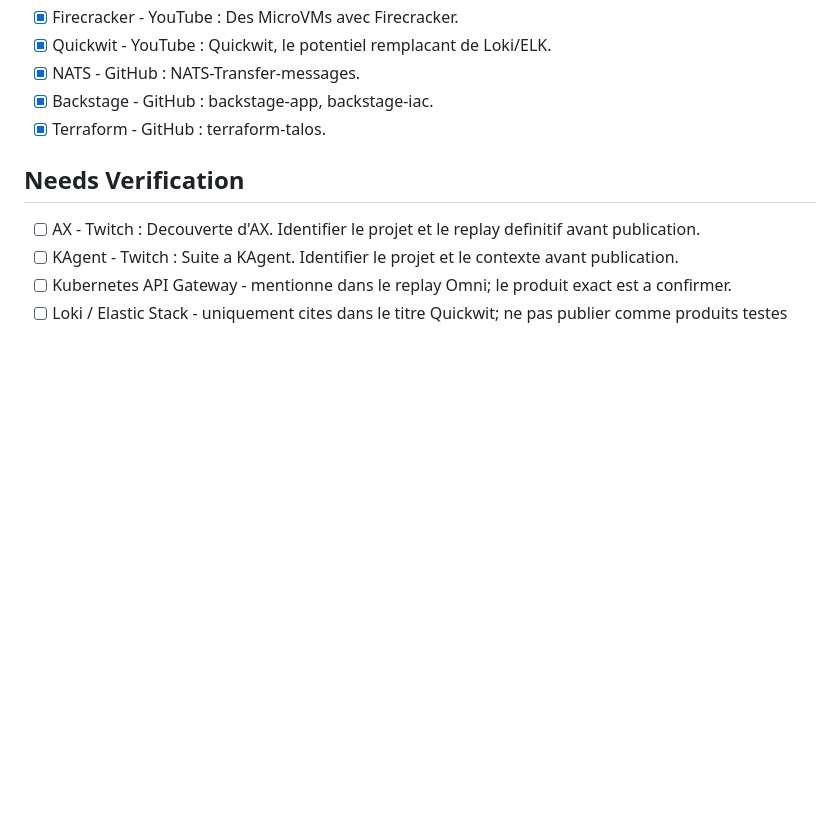
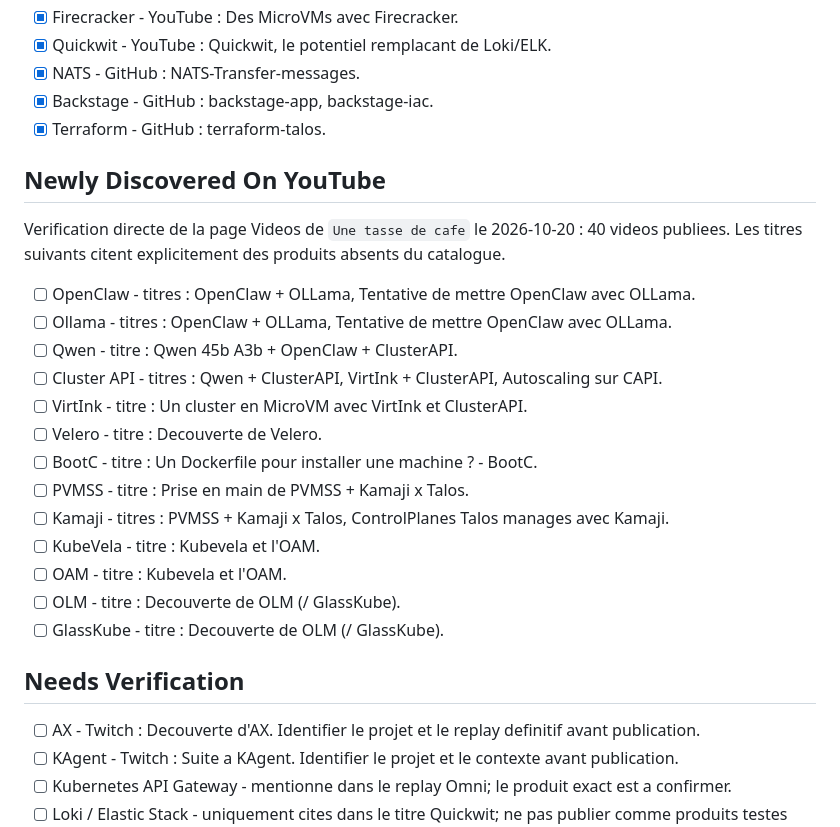
Before and after one commit to CuistOps/cuistdex, a Markdown page: products-TODOS.md, the part around the change. Rendered like a GitHub page; blank space fills up the shorter version.

Commit message:
docs: record additional YouTube product sources

```diff
--- a/products-TODOS.md
+++ b/products-TODOS.md
@@ -39,6 +39,24 @@ Inventaire initialise le 2026-10-20 a partir de sources publiques. Une entree de
 - [x] Backstage - GitHub : backstage-app, backstage-iac.
 - [x] Terraform - GitHub : terraform-talos.
 
+## Newly Discovered On YouTube
+
+Verification directe de la page Videos de `Une tasse de cafe` le 2026-10-20 : 40 videos publiees. Les titres suivants citent explicitement des produits absents du catalogue.
+
+- [ ] OpenClaw - titres : OpenClaw + OLLama, Tentative de mettre OpenClaw avec OLLama.
+- [ ] Ollama - titres : OpenClaw + OLLama, Tentative de mettre OpenClaw avec OLLama.
+- [ ] Qwen - titre : Qwen 45b A3b + OpenClaw + ClusterAPI.
+- [ ] Cluster API - titres : Qwen + ClusterAPI, VirtInk + ClusterAPI, Autoscaling sur CAPI.
+- [ ] VirtInk - titre : Un cluster en MicroVM avec VirtInk et ClusterAPI.
+- [ ] Velero - titre : Decouverte de Velero.
+- [ ] BootC - titre : Un Dockerfile pour installer une machine ? - BootC.
+- [ ] PVMSS - titre : Prise en main de PVMSS + Kamaji x Talos.
+- [ ] Kamaji - titres : PVMSS + Kamaji x Talos, ControlPlanes Talos manages avec Kamaji.
+- [ ] KubeVela - titre : Kubevela et l'OAM.
+- [ ] OAM - titre : Kubevela et l'OAM.
+- [ ] OLM - titre : Decouverte de OLM (/ GlassKube).
+- [ ] GlassKube - titre : Decouverte de OLM (/ GlassKube).
+
 ## Needs Verification
 
 - [ ] AX - Twitch : Decouverte d'AX. Identifier le projet et le replay definitif avant publication.
```
